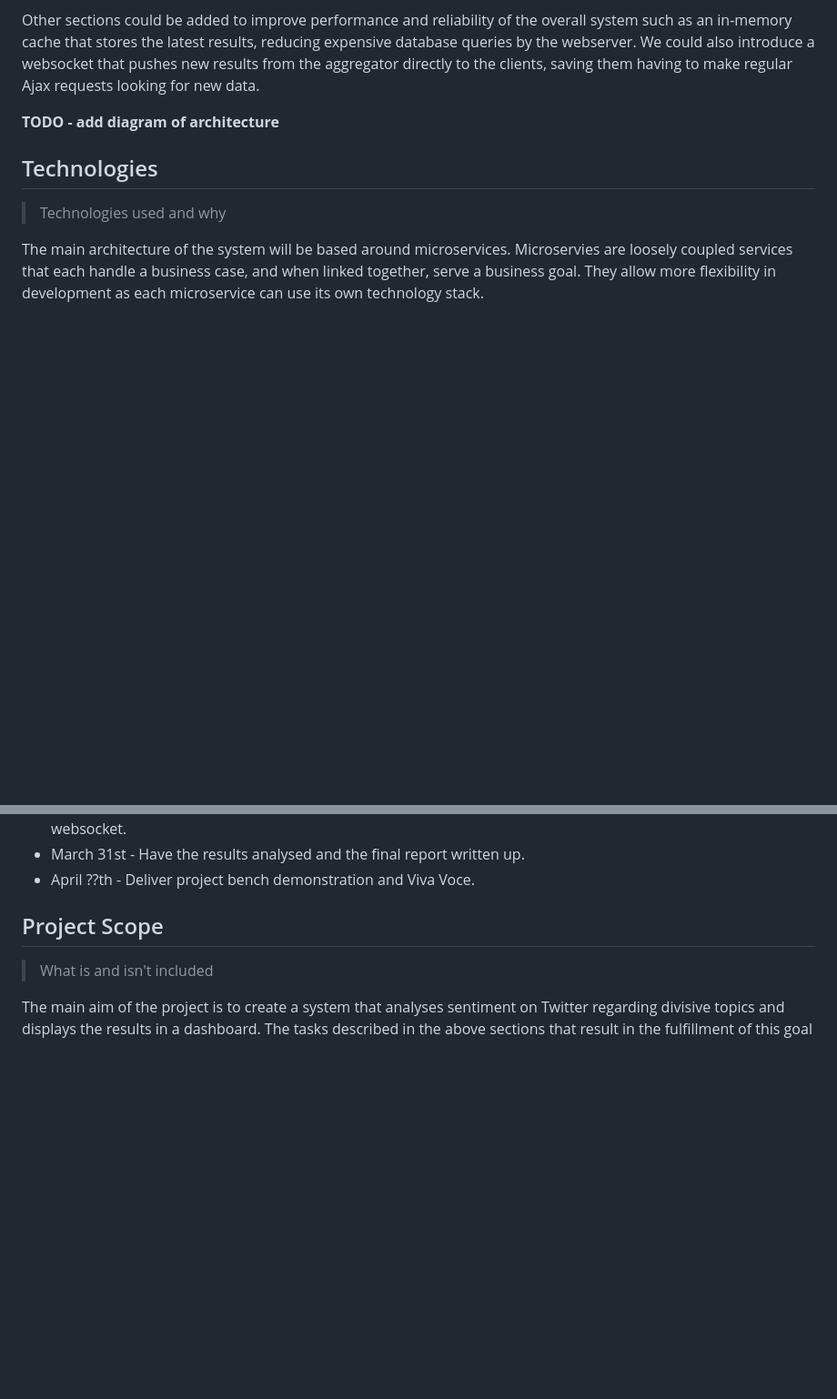
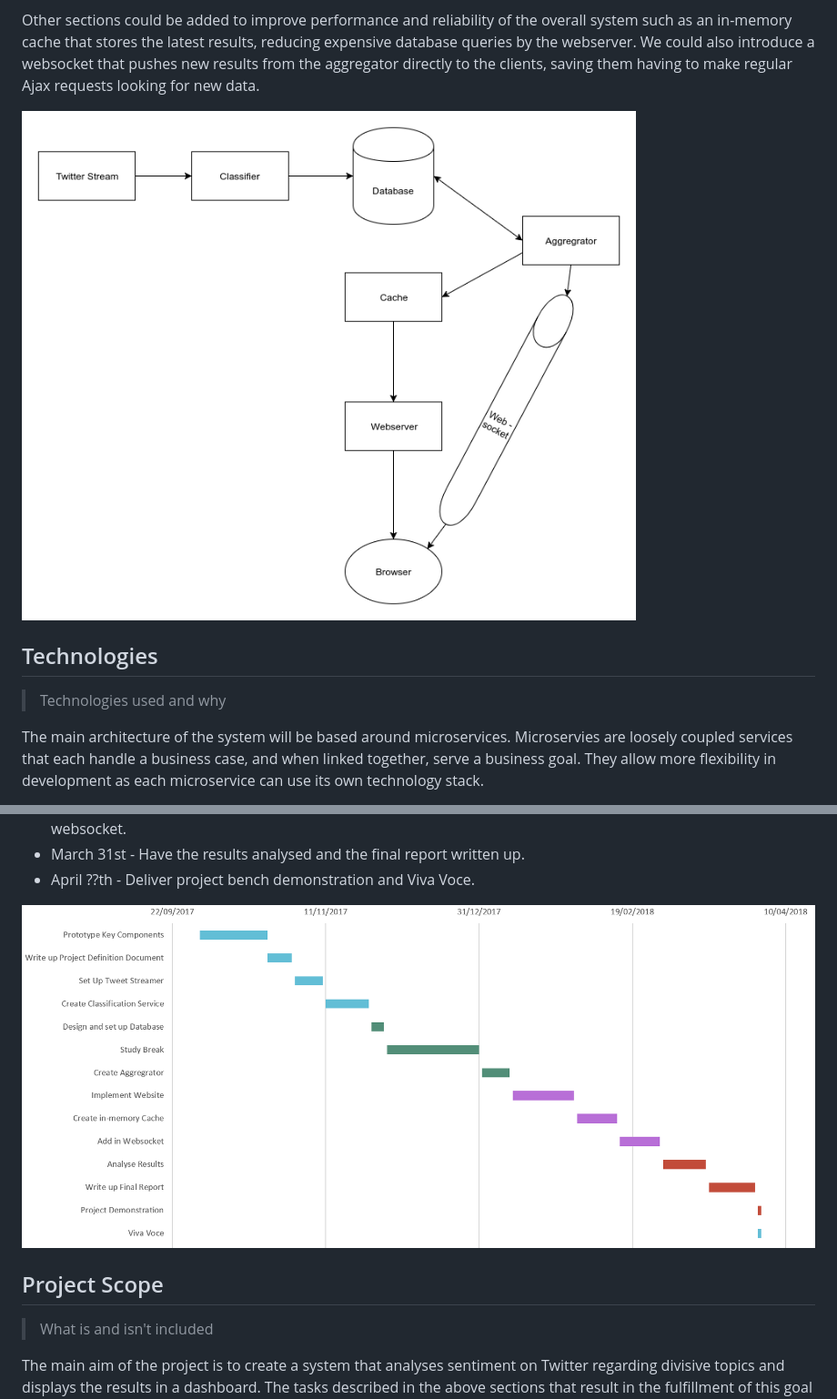
Before and after one commit to David-Byrne/SADD, a Markdown page: docs/Project-Definition-Doc/pdd.md, 2 parts joined by grey strips. Shown: that part at 91% size. Drawn GitHub-style; pictures changed too: docs/Project-Definition-Doc/Architecture.png (added), docs/Project-Definition-Doc/Gantt.png (added); blank space fills up the shorter version.

Commit message:
Adds Gantt and Architecture diagrams to PDD

```diff
--- a/docs/Project-Definition-Doc/pdd.md
+++ b/docs/Project-Definition-Doc/pdd.md
@@ -133,7 +133,7 @@ introduce a websocket that pushes new results from the aggregator directly
 to the clients, saving them having to make regular Ajax requests looking for
 new data.
 
-**TODO - add diagram of architecture**
+![Architecture diagram](Architecture.png)
 
 
 ## Technologies
@@ -186,6 +186,7 @@ the in-memory cache and the websocket.
 * March 31st - Have the results analysed and the final report written up.
 * April ??th - Deliver project bench demonstration and Viva Voce.
 
+![Gantt Chart](Gantt.png)
 
 ## Project Scope
 > What is and isn't included
```
